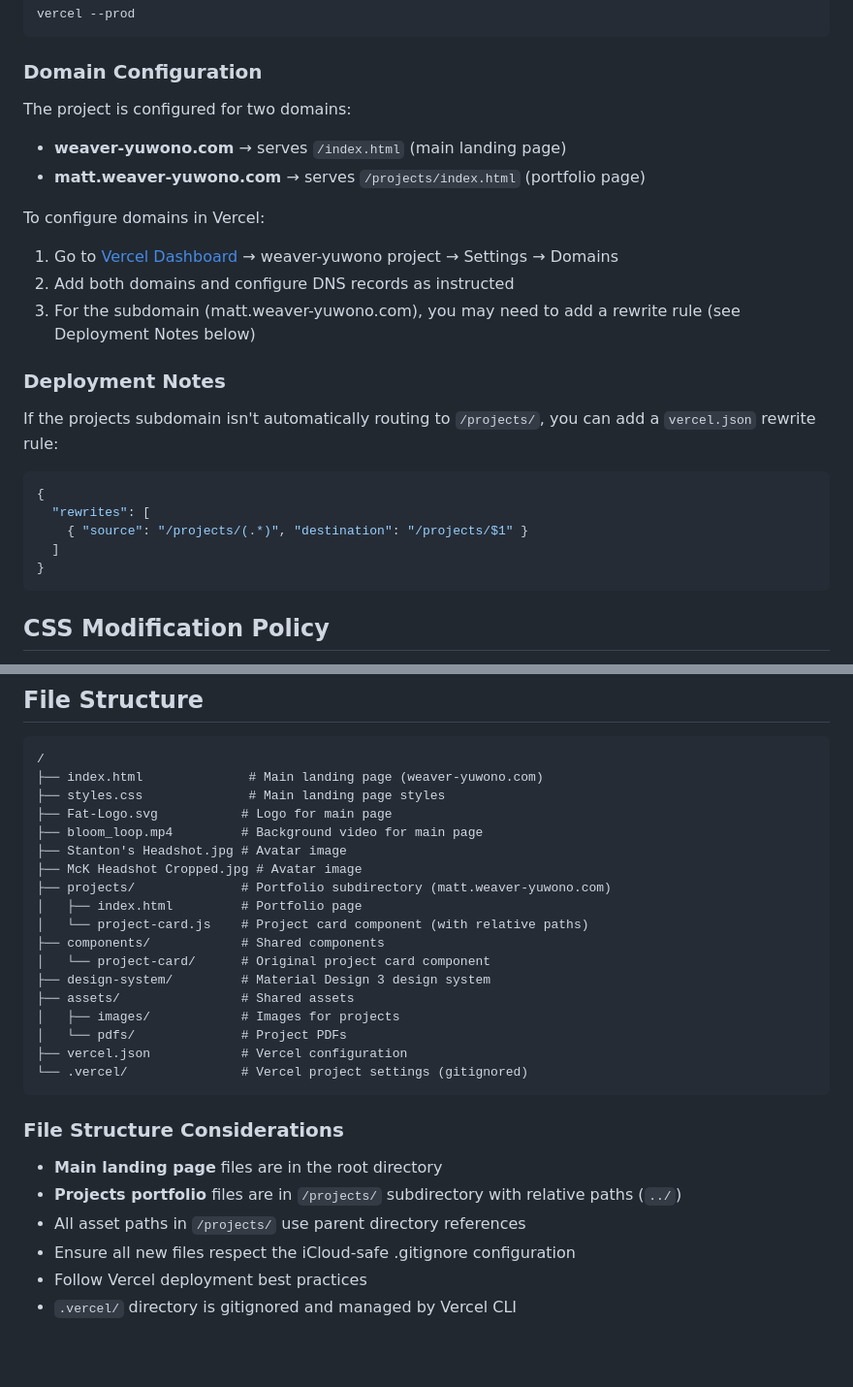
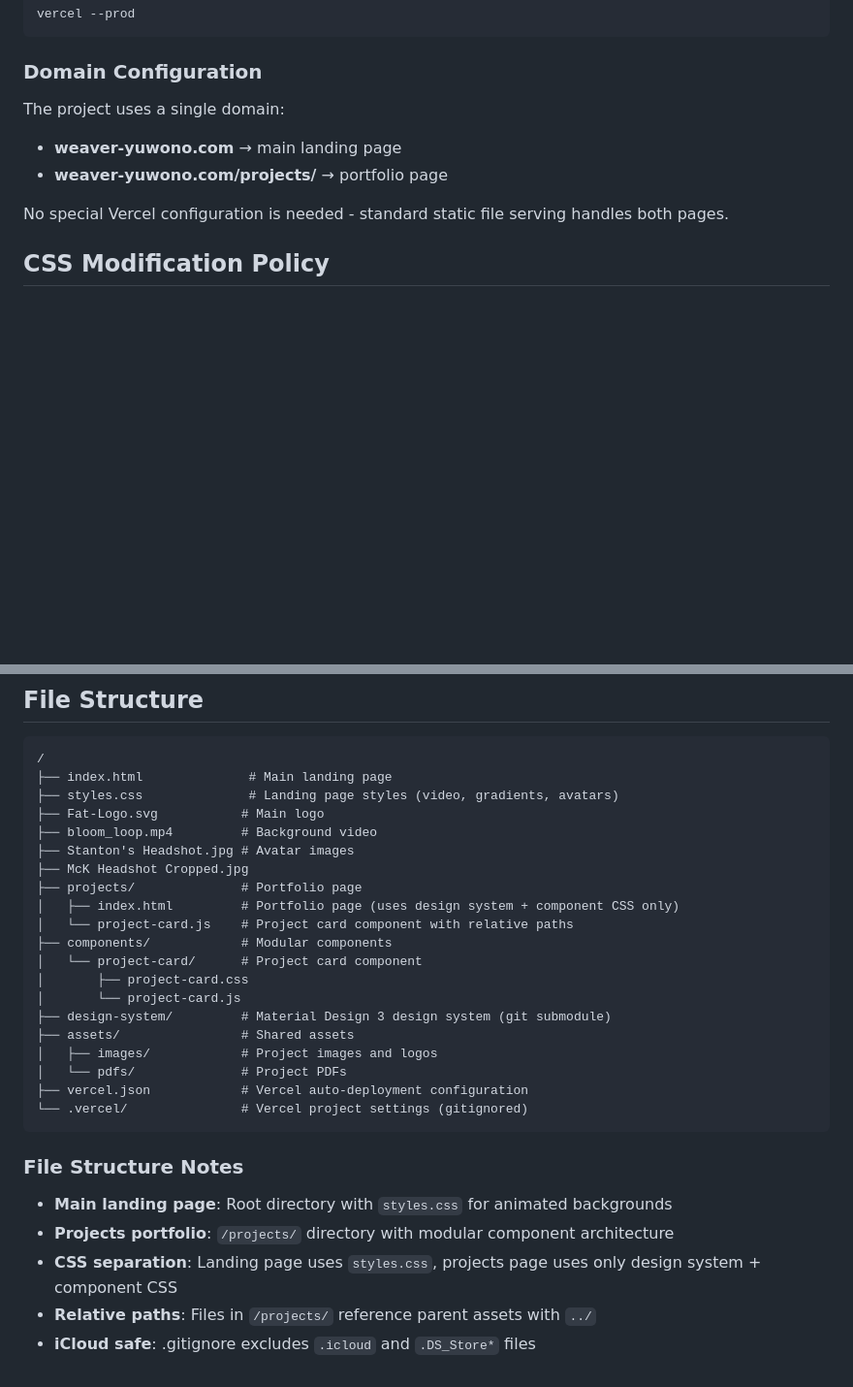
Before and after one commit to mwyuwono/Weaver-Yuwono-Home-Page, a Markdown page: CLAUDE.md, 2 parts joined by grey strips. Shown at 97% size. GitHub-like rendering; blank space fills up the shorter version.

Commit message:
Update documentation to reflect simplified single-domain structure
Updated CLAUDE.md and README.md to document the simplified deployment approach:
- Removed all references to matt.weaver-yuwono.com subdomain
- Updated URLs to weaver-yuwono.com/projects/
- Clarified CSS architecture: landing page uses styles.css, projects page uses design system + component CSS only
- Updated file structure diagrams to show current organization
- Emphasized modular component architecture for projects page

Structure now clearly documented:
- weaver-yuwono.com → main landing page
- weaver-yuwono.com/projects/ → portfolio page

🤖 Generated with [Claude Code](https://claude.com/claude-code)

Co-Authored-By: Claude <noreply@anthropic.com>

````diff
--- a/CLAUDE.md
+++ b/CLAUDE.md
@@ -49,26 +49,11 @@ vercel --prod
 
 ### Domain Configuration
 
-The project is configured for two domains:
-- **weaver-yuwono.com** → serves `/index.html` (main landing page)
-- **matt.weaver-yuwono.com** → serves `/projects/index.html` (portfolio page)
+The project uses a single domain:
+- **weaver-yuwono.com** → main landing page
+- **weaver-yuwono.com/projects/** → portfolio page
 
-To configure domains in Vercel:
-1. Go to [Vercel Dashboard](https://vercel.com/dashboard) → weaver-yuwono project → Settings → Domains
-2. Add both domains and configure DNS records as instructed
-3. For the subdomain (matt.weaver-yuwono.com), you may need to add a rewrite rule (see Deployment Notes below)
-
-### Deployment Notes
-
-If the projects subdomain isn't automatically routing to `/projects/`, you can add a `vercel.json` rewrite rule:
-
-```json
-{
-  "rewrites": [
-    { "source": "/projects/(.*)", "destination": "/projects/$1" }
-  ]
-}
-```
+No special Vercel configuration is needed - standard static file serving handles both pages.
 
 ## CSS Modification Policy
 
@@ -88,30 +73,31 @@ Only modify CSS when:
 
 ```
 /
-├── index.html              # Main landing page (weaver-yuwono.com)
-├── styles.css              # Main landing page styles
-├── Fat-Logo.svg           # Logo for main page
-├── bloom_loop.mp4         # Background video for main page
-├── Stanton's Headshot.jpg # Avatar image
-├── McK Headshot Cropped.jpg # Avatar image
-├── projects/              # Portfolio subdirectory (matt.weaver-yuwono.com)
-│   ├── index.html         # Portfolio page
-│   └── project-card.js    # Project card component (with relative paths)
-├── components/            # Shared components
-│   └── project-card/      # Original project card component
-├── design-system/         # Material Design 3 design system
+├── index.html              # Main landing page
+├── styles.css              # Landing page styles (video, gradients, avatars)
+├── Fat-Logo.svg           # Main logo
+├── bloom_loop.mp4         # Background video
+├── Stanton's Headshot.jpg # Avatar images
+├── McK Headshot Cropped.jpg
+├── projects/              # Portfolio page
+│   ├── index.html         # Portfolio page (uses design system + component CSS only)
+│   └── project-card.js    # Project card component with relative paths
+├── components/            # Modular components
+│   └── project-card/      # Project card component
+│       ├── project-card.css
+│       └── project-card.js
+├── design-system/         # Material Design 3 design system (git submodule)
 ├── assets/                # Shared assets
-│   ├── images/            # Images for projects
+│   ├── images/            # Project images and logos
 │   └── pdfs/              # Project PDFs
-├── vercel.json            # Vercel configuration
+├── vercel.json            # Vercel auto-deployment configuration
 └── .vercel/               # Vercel project settings (gitignored)
 ```
 
-### File Structure Considerations
+### File Structure Notes
 
-- **Main landing page** files are in the root directory
-- **Projects portfolio** files are in `/projects/` subdirectory with relative paths (`../`)
-- All asset paths in `/projects/` use parent directory references
-- Ensure all new files respect the iCloud-safe .gitignore configuration
-- Follow Vercel deployment best practices
-- `.vercel/` directory is gitignored and managed by Vercel CLI
+- **Main landing page**: Root directory with `styles.css` for animated backgrounds
+- **Projects portfolio**: `/projects/` directory with modular component architecture
+- **CSS separation**: Landing page uses `styles.css`, projects page uses only design system + component CSS
+- **Relative paths**: Files in `/projects/` reference parent assets with `../`
+- **iCloud safe**: .gitignore excludes `.icloud` and `.DS_Store*` files
````
Also changed, not shown: other parts of CLAUDE.md (+5 -5 lines), README.md (+13 -13 lines).
